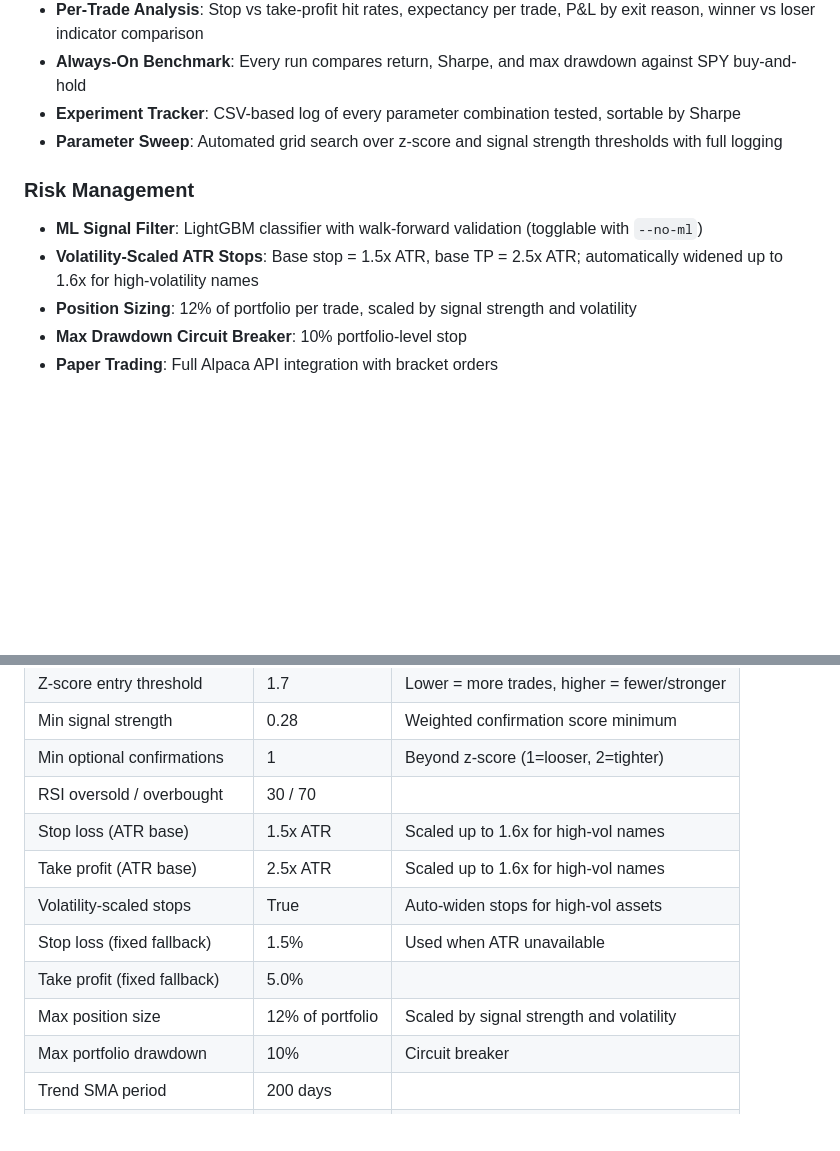
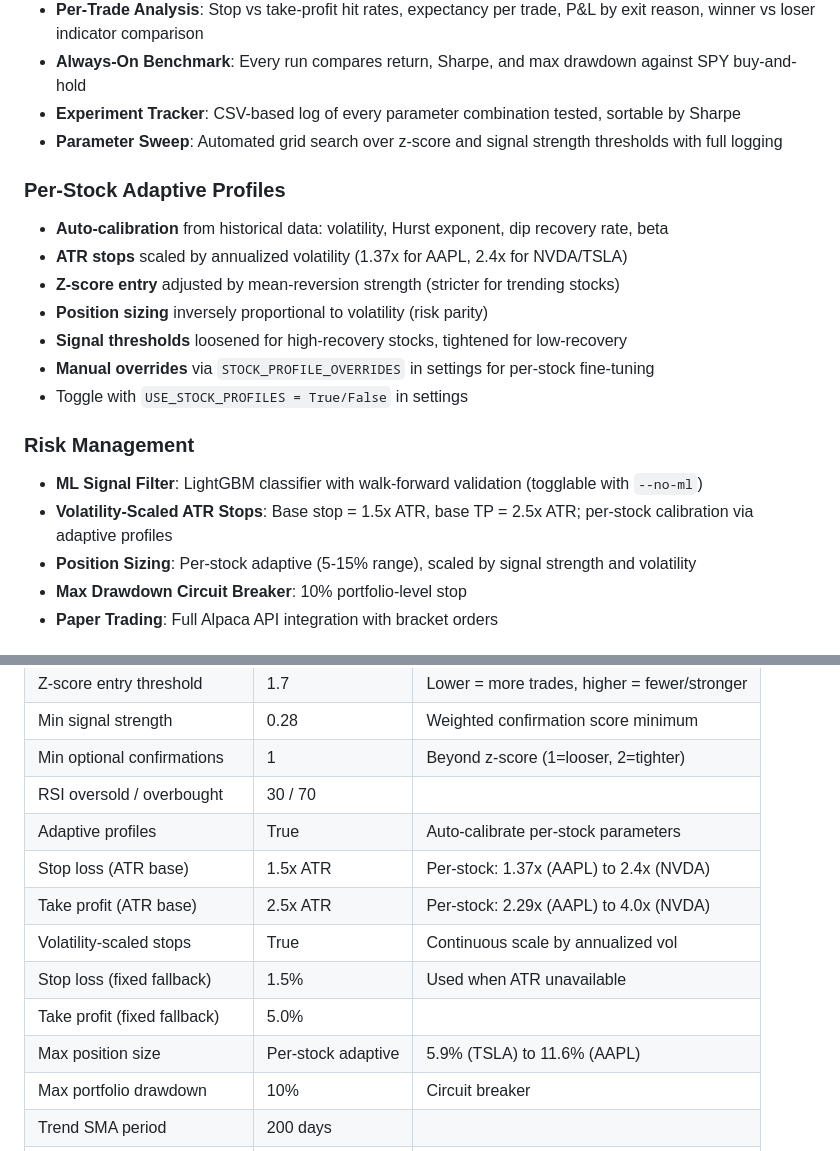
Before and after one commit to soccerpapo/equities-mean-reversion-ml, a Markdown page: README.md, 2 parts joined by grey strips. Drawn GitHub-style; blank space fills up the shorter version.

```diff
--- a/README.md
+++ b/README.md
@@ -163,10 +198,19 @@ Every expansion degraded 5-year alpha. The new symbols had good screening metric
 - **Experiment Tracker**: CSV-based log of every parameter combination tested, sortable by Sharpe
 - **Parameter Sweep**: Automated grid search over z-score and signal strength thresholds with full logging
 
+### Per-Stock Adaptive Profiles
+- **Auto-calibration** from historical data: volatility, Hurst exponent, dip recovery rate, beta
+- **ATR stops** scaled by annualized volatility (1.37x for AAPL, 2.4x for NVDA/TSLA)
+- **Z-score entry** adjusted by mean-reversion strength (stricter for trending stocks)
+- **Position sizing** inversely proportional to volatility (risk parity)
+- **Signal thresholds** loosened for high-recovery stocks, tightened for low-recovery
+- **Manual overrides** via `STOCK_PROFILE_OVERRIDES` in settings for per-stock fine-tuning
+- Toggle with `USE_STOCK_PROFILES = True/False` in settings
+
 ### Risk Management
 - **ML Signal Filter**: LightGBM classifier with walk-forward validation (togglable with `--no-ml`)
-- **Volatility-Scaled ATR Stops**: Base stop = 1.5x ATR, base TP = 2.5x ATR; automatically widened up to 1.6x for high-volatility names
-- **Position Sizing**: 12% of portfolio per trade, scaled by signal strength and volatility
+- **Volatility-Scaled ATR Stops**: Base stop = 1.5x ATR, base TP = 2.5x ATR; per-stock calibration via adaptive profiles
+- **Position Sizing**: Per-stock adaptive (5-15% range), scaled by signal strength and volatility
 - **Max Drawdown Circuit Breaker**: 10% portfolio-level stop
 - **Paper Trading**: Full Alpaca API integration with bracket orders
 
@@ -337,12 +381,13 @@ Static allocation: 50% Momentum + 30% Pairs + 20% Cash Reserve.
 | Min signal strength | 0.28 | Weighted confirmation score minimum |
 | Min optional confirmations | 1 | Beyond z-score (1=looser, 2=tighter) |
 | RSI oversold / overbought | 30 / 70 | |
-| Stop loss (ATR base) | 1.5x ATR | Scaled up to 1.6x for high-vol names |
-| Take profit (ATR base) | 2.5x ATR | Scaled up to 1.6x for high-vol names |
-| Volatility-scaled stops | True | Auto-widen stops for high-vol assets |
+| Adaptive profiles | True | Auto-calibrate per-stock parameters |
+| Stop loss (ATR base) | 1.5x ATR | Per-stock: 1.37x (AAPL) to 2.4x (NVDA) |
+| Take profit (ATR base) | 2.5x ATR | Per-stock: 2.29x (AAPL) to 4.0x (NVDA) |
+| Volatility-scaled stops | True | Continuous scale by annualized vol |
 | Stop loss (fixed fallback) | 1.5% | Used when ATR unavailable |
 | Take profit (fixed fallback) | 5.0% | |
-| Max position size | 12% of portfolio | Scaled by signal strength and volatility |
+| Max position size | Per-stock adaptive | 5.9% (TSLA) to 11.6% (AAPL) |
 | Max portfolio drawdown | 10% | Circuit breaker |
 | Trend SMA period | 200 days | |
 | Max distance from 200-SMA | 8% | |
```
Also changed, not shown: other parts of README.md (+64 -28 lines).
